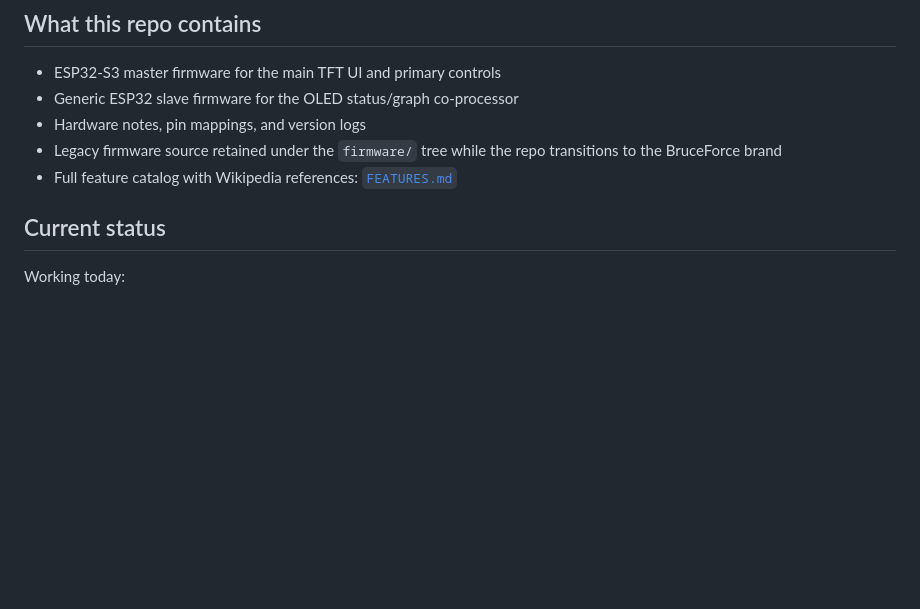
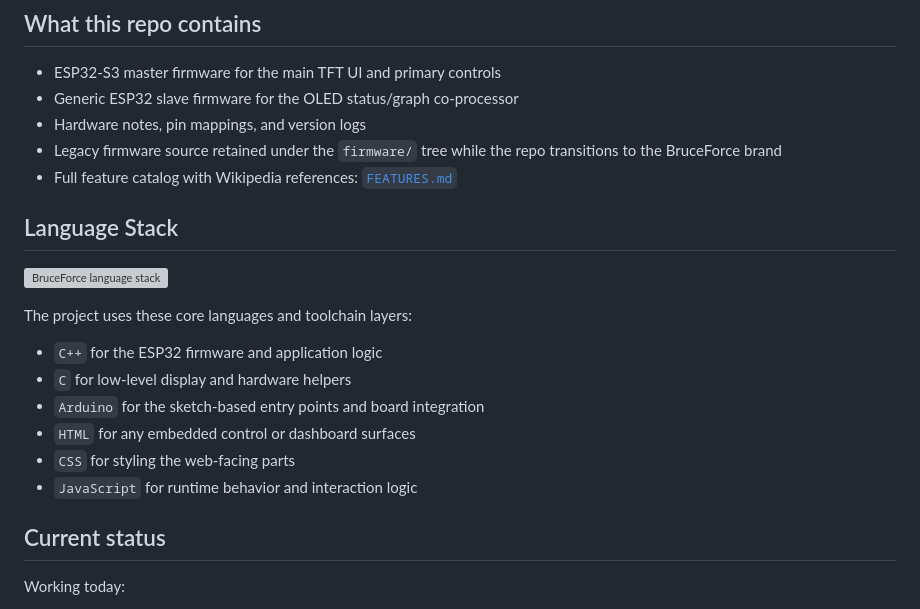
Before and after one commit to mxsourav/BruceForce, a Markdown page: README.md, the part around the change. GitHub-like rendering; blank space fills up the shorter version; grey boxes are pictures that could not be loaded.

Commit message:
Add BruceForce language logos

```diff
--- a/README.md
+++ b/README.md
@@ -9,6 +9,21 @@ BruceForce is a compact offensive and defensive wireless security research and n
 - Hardware notes, pin mappings, and version logs
 - Legacy firmware source retained under the `firmware/` tree while the repo transitions to the BruceForce brand
 - Full feature catalog with Wikipedia references: [`FEATURES.md`](FEATURES.md)
+
+## Language Stack
+
+<p align="left">
+  <img src="https://skillicons.dev/icons?i=c,cpp,arduino,html,css,js&perline=6" alt="BruceForce language stack" />
+</p>
+
+The project uses these core languages and toolchain layers:
+
+- `C++` for the ESP32 firmware and application logic
+- `C` for low-level display and hardware helpers
+- `Arduino` for the sketch-based entry points and board integration
+- `HTML` for any embedded control or dashboard surfaces
+- `CSS` for styling the web-facing parts
+- `JavaScript` for runtime behavior and interaction logic
 
 ## Current status
 
```
